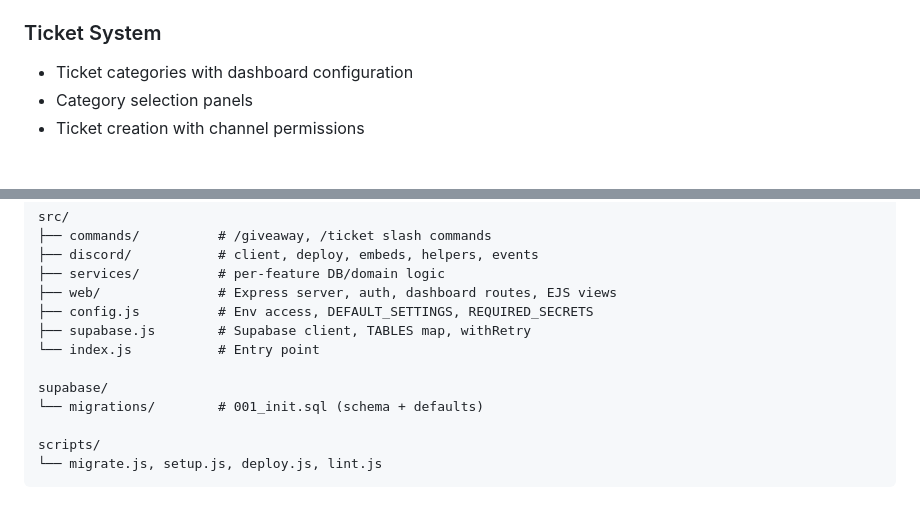
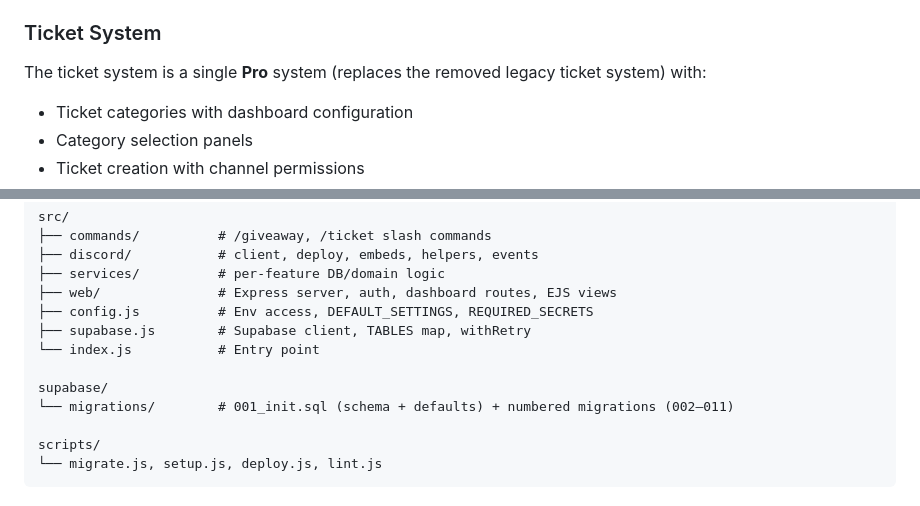
Before and after one commit to Teufel2211/Berlin-Roleplay, a Markdown page: README.md, 2 parts joined by grey strips. Drawn GitHub-style; blank space fills up the shorter version.

Commit message:
docs: AGENTS.md + README auf Pro-only-Ticket-System aktualisiert (Legacy entfernt)

```diff
--- a/README.md
+++ b/README.md
@@ -15,6 +15,7 @@ The project combines a Discord.js bot, Supabase/PostgreSQL persistence, and a we
 - Active giveaway selection with Discord autocomplete for `/giveaway end`
 
 ### Ticket System
+The ticket system is a single **Pro** system (replaces the removed legacy ticket system) with:
 - Ticket categories with dashboard configuration
 - Category selection panels
 - Ticket creation with channel permissions
@@ -156,7 +157,7 @@ src/
 └── index.js           # Entry point
 
 supabase/
-└── migrations/        # 001_init.sql (schema + defaults)
+└── migrations/        # 001_init.sql (schema + defaults) + numbered migrations (002–011)
 
 scripts/
 └── migrate.js, setup.js, deploy.js, lint.js
```
Also changed, not shown: AGENTS.md (+3 -3 lines).
